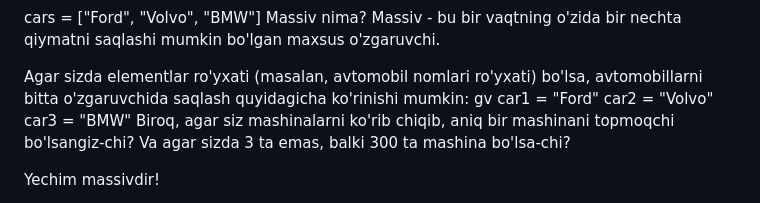
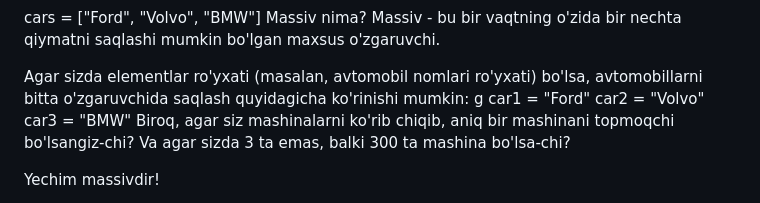
Before and after one commit to matlubaollayorova46-create/Vorislar_IT, a Markdown page: README.md, the part around the change. GitHub-like rendering.

Commit message:
Fix typo in README.md variable example
Corrected a typo in the variable declaration for car names.

```diff
--- a/README.md
+++ b/README.md
@@ -14,7 +14,7 @@ Massiv nima?
 Massiv - bu bir vaqtning o'zida bir nechta qiymatni saqlashi mumkin bo'lgan maxsus o'zgaruvchi.
 
 Agar sizda elementlar ro'yxati (masalan, avtomobil nomlari ro'yxati) bo'lsa, avtomobillarni bitta o'zgaruvchida saqlash quyidagicha ko'rinishi mumkin:
-gv
+g
 car1 = "Ford"
 car2 = "Volvo"
 car3 = "BMW"
```
